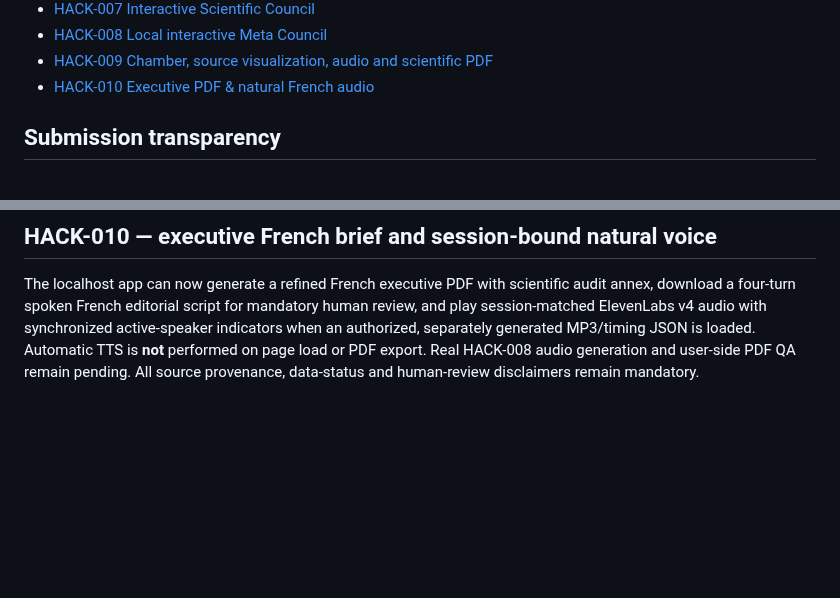
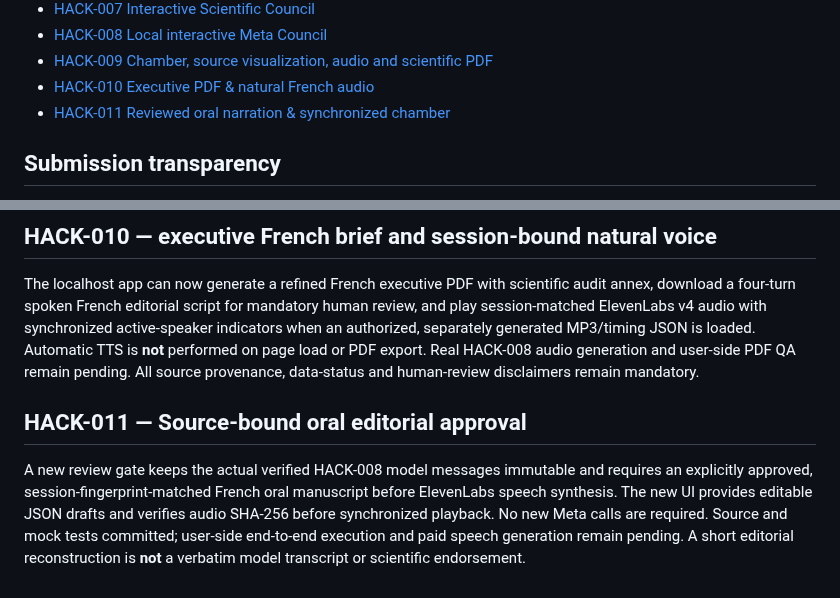
Before and after one commit to gamamou/TerraCouncil-Meta-Hackathon-2026, a Markdown page: README.md, 2 parts joined by grey strips. Drawn GitHub-style; blank space fills up the shorter version.

Commit message:
Track HACK-011 oral fidelity review and session-bound audiovisual chamber

```diff
--- a/README.md
+++ b/README.md
@@ -56,6 +56,7 @@ No API credentials, private data, restricted-source datasets, proprietary FAITH/
 - [HACK-008 Local interactive Meta Council](docs/HACK-008-INTERACTIVE-LOCAL-COUNCIL.md)
 - [HACK-009 Chamber, source visualization, audio and scientific PDF](docs/HACK-009-CHAMBER-PDF-AUDIO.md)
 - [HACK-010 Executive PDF & natural French audio](docs/HACK-010-EXECUTIVE-PDF-NATURAL-VOICE.md)
+- [HACK-011 Reviewed oral narration & synchronized chamber](docs/HACK-011-AUDIO-REVIEW-CHAMBER.md)
 
 ## Submission transparency
 
@@ -94,3 +95,7 @@ The local interactive Council now supports reopening previously completed HACK-0
 ## HACK-010 — executive French brief and session-bound natural voice
 
 The localhost app can now generate a refined French executive PDF with scientific audit annex, download a four-turn spoken French editorial script for mandatory human review, and play session-matched ElevenLabs v4 audio with synchronized active-speaker indicators when an authorized, separately generated MP3/timing JSON is loaded. Automatic TTS is **not** performed on page load or PDF export. Real HACK-008 audio generation and user-side PDF QA remain pending. All source provenance, data-status and human-review disclaimers remain mandatory.
+
+## HACK-011 — Source-bound oral editorial approval
+
+A new review gate keeps the actual verified HACK-008 model messages immutable and requires an explicitly approved, session-fingerprint-matched French oral manuscript before ElevenLabs speech synthesis. The new UI provides editable JSON drafts and verifies audio SHA-256 before synchronized playback. No new Meta calls are required. Source and mock tests committed; user-side end-to-end execution and paid speech generation remain pending. A short editorial reconstruction is **not** a verbatim model transcript or scientific endorsement.
```
